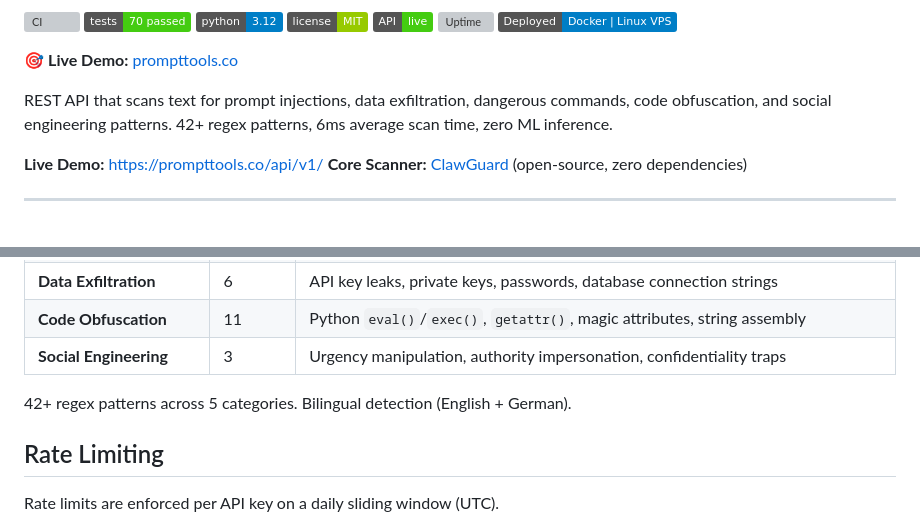
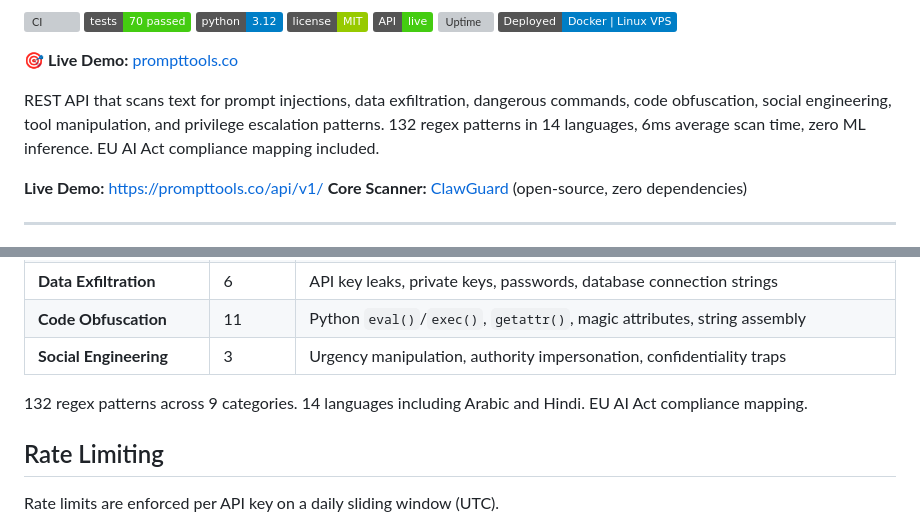
Before and after one commit to joergmichno/clawguard-shield, a Markdown page: README.md, 2 parts joined by grey strips. Rendered like a GitHub page; badges without logos; grey boxes are pictures that could not be loaded.

Commit message:
Update README: 132 patterns, 14 languages
Co-Authored-By: Claude Opus 4.6 (1M context) <noreply@anthropic.com>

```diff
--- a/README.md
+++ b/README.md
@@ -12,7 +12,7 @@
 
 🎯 **Live Demo:** [prompttools.co](https://prompttools.co)
 
-REST API that scans text for prompt injections, data exfiltration, dangerous commands, code obfuscation, and social engineering patterns. 42+ regex patterns, 6ms average scan time, zero ML inference.
+REST API that scans text for prompt injections, data exfiltration, dangerous commands, code obfuscation, social engineering, tool manipulation, and privilege escalation patterns. 132 regex patterns in 14 languages, 6ms average scan time, zero ML inference. EU AI Act compliance mapping included.
 
 **Live Demo:** https://prompttools.co/api/v1/
 **Core Scanner:** [ClawGuard](https://github.com/joergmichno/clawguard) (open-source, zero dependencies)
@@ -182,7 +182,7 @@ All errors return JSON with `error` and `message` fields.
 | **Code Obfuscation** | 11 | Python `eval()`/`exec()`, `getattr()`, magic attributes, string assembly |
 | **Social Engineering** | 3 | Urgency manipulation, authority impersonation, confidentiality traps |
 
-42+ regex patterns across 5 categories. Bilingual detection (English + German).
+132 regex patterns across 9 categories. 14 languages including Arabic and Hindi. EU AI Act compliance mapping.
 
 ## Rate Limiting
 
```
